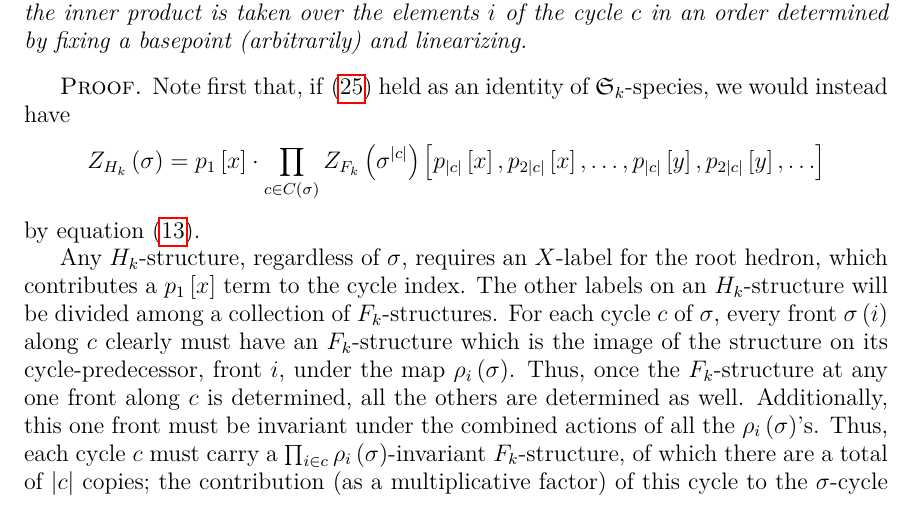
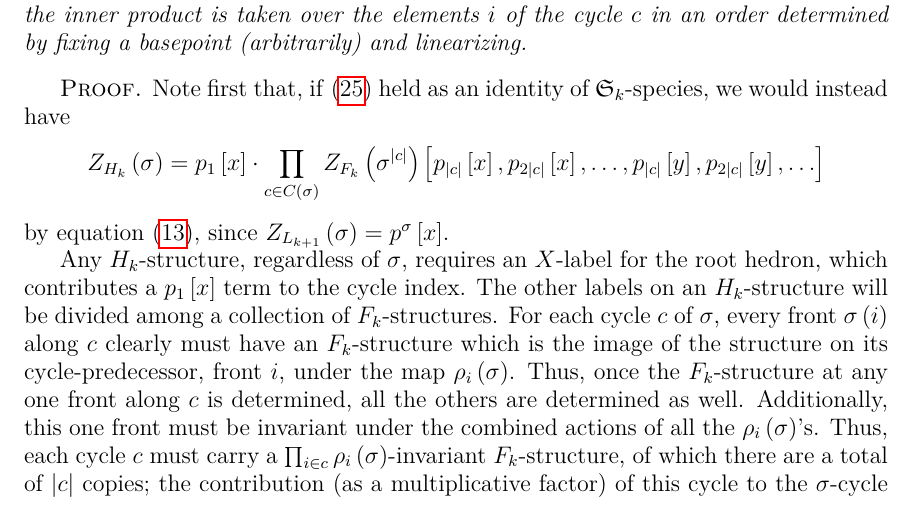
Before and after one commit to againerdewar/thesis, a LaTeX thesis (argthesis.tex): part of page 43 of 55, cut so that both start at the same text. Compiled offline with pdfLaTeX.

Commit message:
Add justification for "if H=X*L(F) held as an identity of Sk-species" equation.

```diff
--- a/argthesis.tex
+++ b/argthesis.tex
@@ -1293,7 +1293,7 @@ However, the situation for the $\mathfrak{S}_{k}$-cycle index of $H_{k}$ is more
   \begin{equation*}
     Z_{H_{k}} \pbrac{\sigma} = p_{1} \sbrac{x} \cdot \prod_{c \in C \pbrac{\sigma}} Z_{F_{k}} \pbrac{\sigma^{\abs{c}}} \sbrac{p_{\abs{c}} \sbrac{x}, p_{2 \abs{c}} \sbrac{x}, \dots, p_{\abs{c}} \sbrac{y}, p_{2 \abs{c}} \sbrac{y}, \dots}
   \end{equation*}
-  by equation \eqref{eq:gcipleth}.
+  by equation \eqref{eq:gcipleth}, since $Z_{L_{k+1}} \pbrac{\sigma} = p^{\sigma} \sbrac{x}$.
 
   Any $H_{k}$-structure, regardless of $\sigma$, requires an $X$-label for the root hedron, which contributes a $p_{1} \sbrac{x}$ term to the cycle index.
   The other labels on an $H_{k}$-structure will be divided among a collection of $F_{k}$-structures.
```
